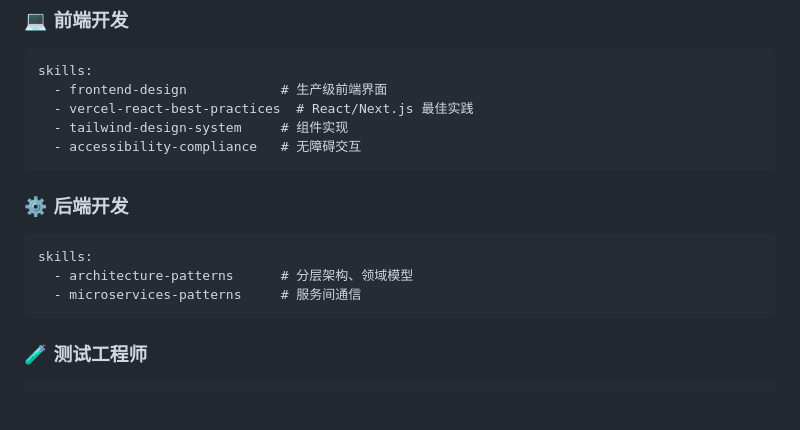
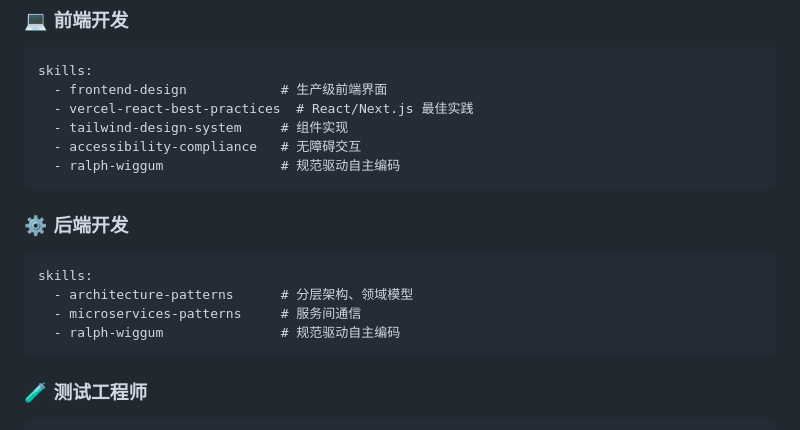
Before and after one commit to wenshuping/insurance_increase, a Markdown page: CLAUDE.md, the part around the change. Drawn GitHub-style; blank space fills up the shorter version.

Commit message:
feat: add ralph-wiggum skill to 前端开发 and 后端开发 roles
Co-Authored-By: Claude Sonnet 4.6 <noreply@anthropic.com>

````diff
--- a/CLAUDE.md
+++ b/CLAUDE.md
@@ -67,6 +67,7 @@ skills:
   - vercel-react-best-practices  # React/Next.js 最佳实践
   - tailwind-design-system     # 组件实现
   - accessibility-compliance   # 无障碍交互
+  - ralph-wiggum               # 规范驱动自主编码
 ```
 
 ### ⚙️ 后端开发
@@ -75,6 +76,7 @@ skills:
 skills:
   - architecture-patterns      # 分层架构、领域模型
   - microservices-patterns     # 服务间通信
+  - ralph-wiggum               # 规范驱动自主编码
 ```
 
 ### 🧪 测试工程师
````
